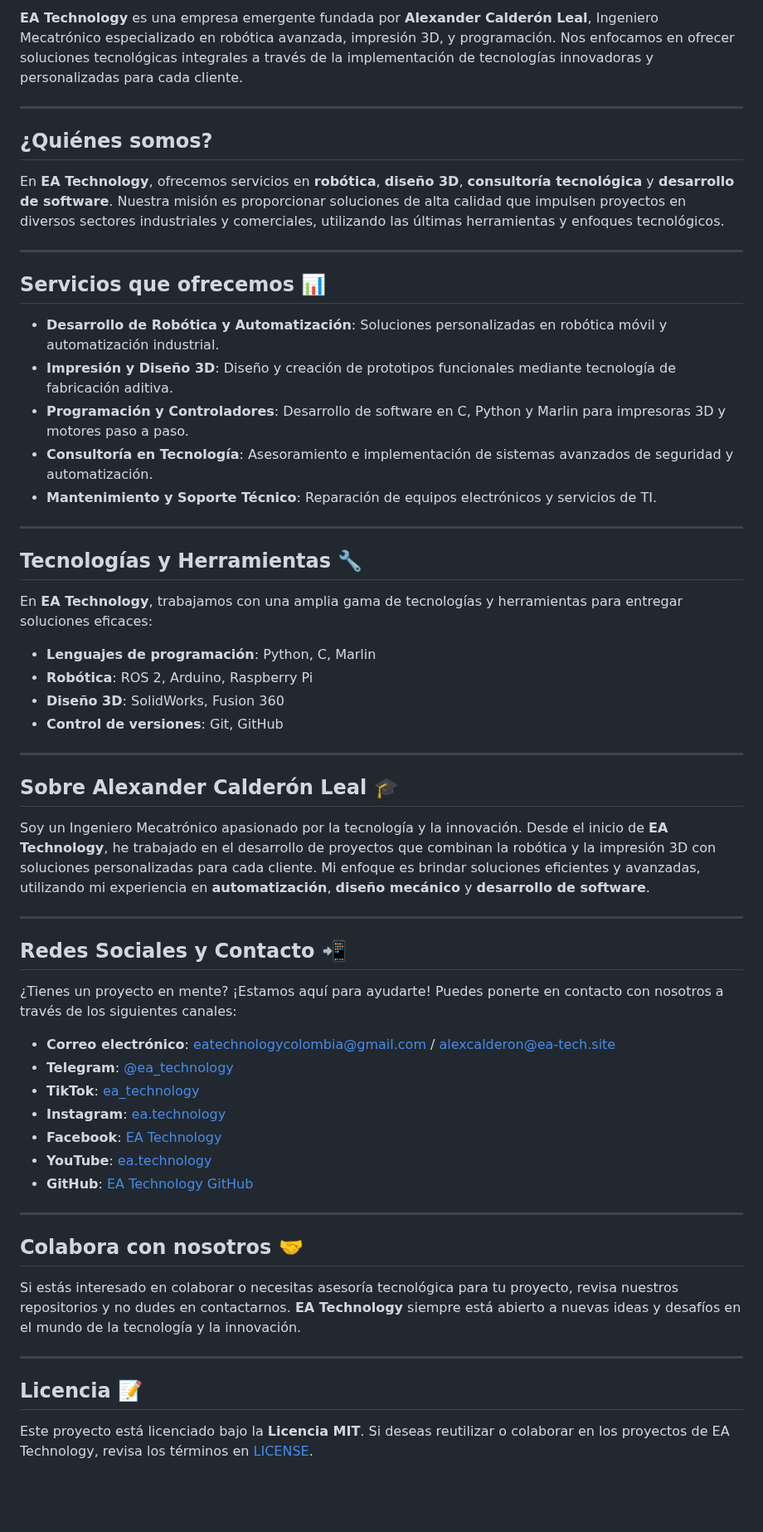
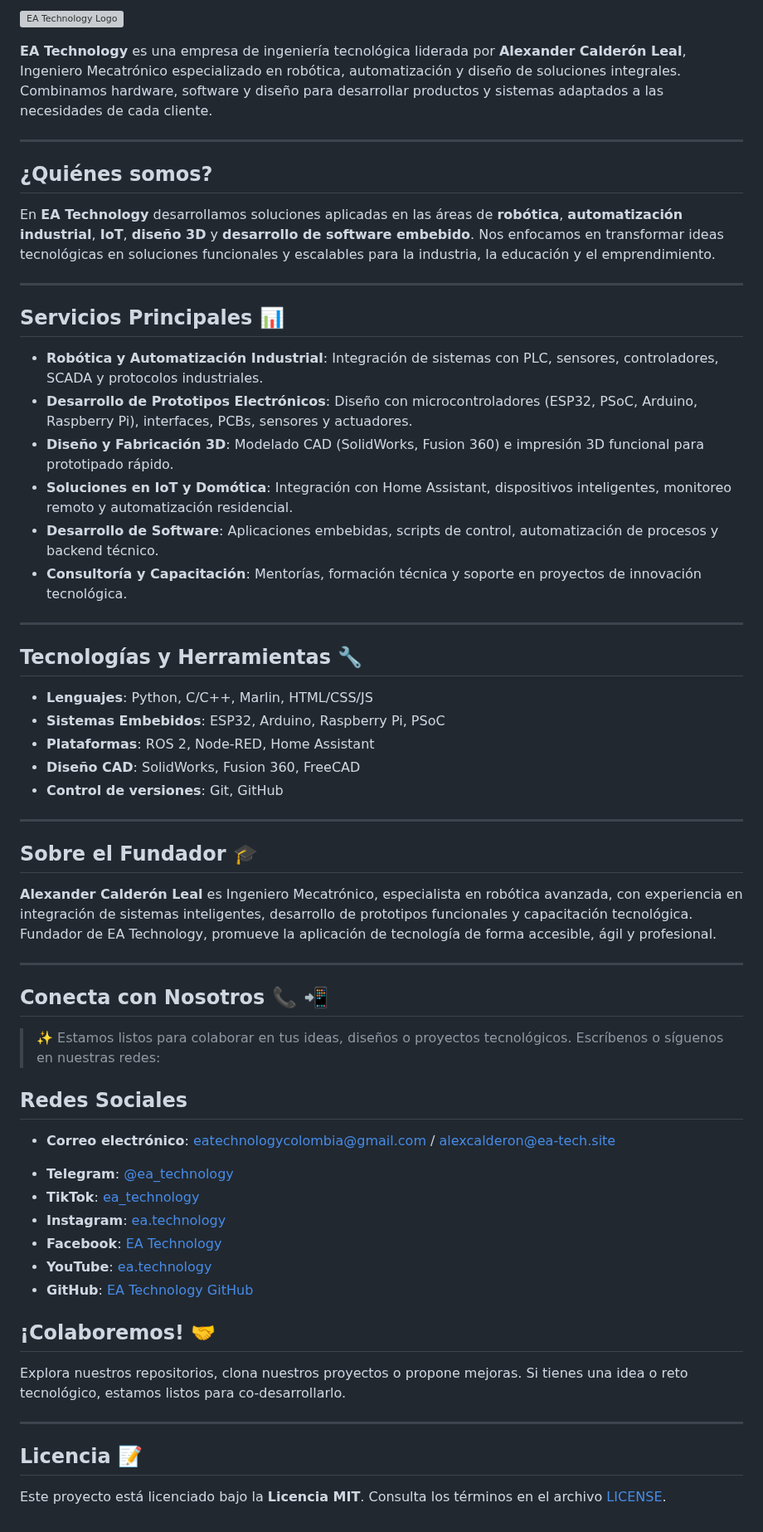
Before and after one commit to eatechnology1/eatechnology1, a Markdown page: README.md, the part around one of its changes. Shown at 83% size. Drawn GitHub-style; blank space fills up the shorter version; grey boxes are pictures that could not be loaded.

```diff
--- a/README.md
+++ b/README.md
@@ -5,61 +4,64 @@
 
-**EA Technology** es una empresa emergente fundada por **Alexander Calderón Leal**, Ingeniero Mecatrónico especializado en robótica avanzada, impresión 3D, y programación. Nos enfocamos en ofrecer soluciones tecnológicas integrales a través de la implementación de tecnologías innovadoras y personalizadas para cada cliente.
+![EA Technology Logo](https://i0.wp.com/ea-tech.site/wp-content/uploads/2024/04/New-Logo-hori.png?w=517\&ssl=1)
+
+**EA Technology** es una empresa de ingeniería tecnológica liderada por **Alexander Calderón Leal**, Ingeniero Mecatrónico especializado en robótica, automatización y diseño de soluciones integrales. Combinamos hardware, software y diseño para desarrollar productos y sistemas adaptados a las necesidades de cada cliente.
 
 ---
 
 ## ¿Quiénes somos?
 
-En **EA Technology**, ofrecemos servicios en **robótica**, **diseño 3D**, **consultoría tecnológica** y **desarrollo de software**. Nuestra misión es proporcionar soluciones de alta calidad que impulsen proyectos en diversos sectores industriales y comerciales, utilizando las últimas herramientas y enfoques tecnológicos.
+En **EA Technology** desarrollamos soluciones aplicadas en las áreas de **robótica**, **automatización industrial**, **IoT**, **diseño 3D** y **desarrollo de software embebido**. Nos enfocamos en transformar ideas tecnológicas en soluciones funcionales y escalables para la industria, la educación y el emprendimiento.
 
 ---
 
-## Servicios que ofrecemos 📊
+## Servicios Principales 📊
 
-- **Desarrollo de Robótica y Automatización**: Soluciones personalizadas en robótica móvil y automatización industrial.
-- **Impresión y Diseño 3D**: Diseño y creación de prototipos funcionales mediante tecnología de fabricación aditiva.
-- **Programación y Controladores**: Desarrollo de software en C, Python y Marlin para impresoras 3D y motores paso a paso.
-- **Consultoría en Tecnología**: Asesoramiento e implementación de sistemas avanzados de seguridad y automatización.
-- **Mantenimiento y Soporte Técnico**: Reparación de equipos electrónicos y servicios de TI.
+* **Robótica y Automatización Industrial**: Integración de sistemas con PLC, sensores, controladores, SCADA y protocolos industriales.
+* **Desarrollo de Prototipos Electrónicos**: Diseño con microcontroladores (ESP32, PSoC, Arduino, Raspberry Pi), interfaces, PCBs, sensores y actuadores.
+* **Diseño y Fabricación 3D**: Modelado CAD (SolidWorks, Fusion 360) e impresión 3D funcional para prototipado rápido.
+* **Soluciones en IoT y Domótica**: Integración con Home Assistant, dispositivos inteligentes, monitoreo remoto y automatización residencial.
+* **Desarrollo de Software**: Aplicaciones embebidas, scripts de control, automatización de procesos y backend técnico.
+* **Consultoría y Capacitación**: Mentorías, formación técnica y soporte en proyectos de innovación tecnológica.
 
 ---
 
 ## Tecnologías y Herramientas 🔧
 
-En **EA Technology**, trabajamos con una amplia gama de tecnologías y herramientas para entregar soluciones eficaces:
-
-- **Lenguajes de programación**: Python, C, Marlin
-- **Robótica**: ROS 2, Arduino, Raspberry Pi
-- **Diseño 3D**: SolidWorks, Fusion 360
-- **Control de versiones**: Git, GitHub
+* **Lenguajes**: Python, C/C++, Marlin, HTML/CSS/JS
+* **Sistemas Embebidos**: ESP32, Arduino, Raspberry Pi, PSoC
+* **Plataformas**: ROS 2, Node-RED, Home Assistant
+* **Diseño CAD**: SolidWorks, Fusion 360, FreeCAD
+* **Control de versiones**: Git, GitHub
 
 ---
 
-## Sobre Alexander Calderón Leal 🎓
+## Sobre el Fundador 🎓
 
-Soy un Ingeniero Mecatrónico apasionado por la tecnología y la innovación. Desde el inicio de **EA Technology**, he trabajado en el desarrollo de proyectos que combinan la robótica y la impresión 3D con soluciones personalizadas para cada cliente. Mi enfoque es brindar soluciones eficientes y avanzadas, utilizando mi experiencia en **automatización**, **diseño mecánico** y **desarrollo de software**.
+**Alexander Calderón Leal** es Ingeniero Mecatrónico, especialista en robótica avanzada, con experiencia en integración de sistemas inteligentes, desarrollo de prototipos funcionales y capacitación tecnológica. Fundador de EA Technology, promueve la aplicación de tecnología de forma accesible, ágil y profesional.
 
 ---
 
-## Redes Sociales y Contacto 📲
+## Conecta con Nosotros 📞  📲
 
-¿Tienes un proyecto en mente? ¡Estamos aquí para ayudarte! Puedes ponerte en contacto con nosotros a través de los siguientes canales:
+> ✨ Estamos listos para colaborar en tus ideas, diseños o proyectos tecnológicos. Escríbenos o síguenos en nuestras redes:
+
+## Redes Sociales
 
 - **Correo electrónico**: [eatechnologycolombia@gmail.com](mailto:eatechnologycolombia@gmail.com) / [alexcalderon@ea-tech.site](mailto:alexcalderon@ea-tech.site)
-- **Telegram**: [@ea_technology](https://t.me/ea_technology)
-- **TikTok**: [ea_technology](https://www.tiktok.com/@ea_technology)
-- **Instagram**: [ea.technology](https://www.instagram.com/ea.technology)
-- **Facebook**: [EA Technology](https://www.facebook.com/EA.Technology1)
-- **YouTube**: [ea.technology](https://www.youtube.com/@ea.technology)
-- **GitHub**: [EA Technology GitHub](https://github.com/eatechnology1)
+* **Telegram**: [@ea\_technology](https://t.me/ea_technology)
+* **TikTok**: [ea\_technology](https://www.tiktok.com/@ea_technology)
+* **Instagram**: [ea.technology](https://www.instagram.com/ea.technology)
+* **Facebook**: [EA Technology](https://www.facebook.com/EA.Technology1)
+* **YouTube**: [ea.technology](https://www.youtube.com/@ea.technology)
+* **GitHub**: [EA Technology GitHub](https://github.com/eatechnology1)
 
----
 
-## Colabora con nosotros 🤝
+## ¡Colaboremos! 🤝
 
-Si estás interesado en colaborar o necesitas asesoría tecnológica para tu proyecto, revisa nuestros repositorios y no dudes en contactarnos. **EA Technology** siempre está abierto a nuevas ideas y desafíos en el mundo de la tecnología y la innovación.
+Explora nuestros repositorios, clona nuestros proyectos o propone mejoras. Si tienes una idea o reto tecnológico, estamos listos para co-desarrollarlo.
 
 ---
 
 ## Licencia 📝
 
-Este proyecto está licenciado bajo la **Licencia MIT**. Si deseas reutilizar o colaborar en los proyectos de EA Technology, revisa los términos en [LICENSE](LICENSE).
+Este proyecto está licenciado bajo la **Licencia MIT**. Consulta los términos en el archivo [LICENSE](LICENSE).
```
Also changed, not shown: other parts of README.md (+1 -2 lines).
